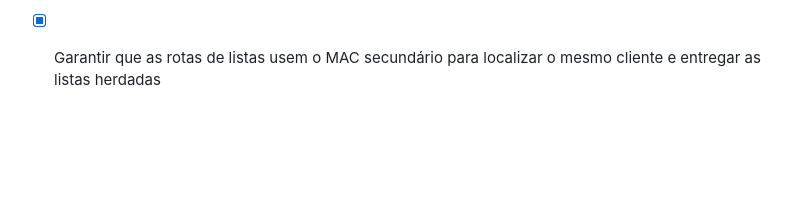
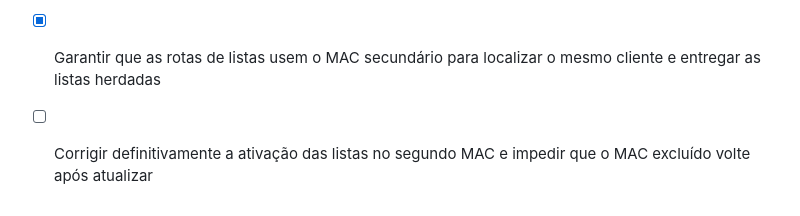
Before and after one commit to ronnie240486/rencia_app, a Markdown page: todo.md, the part around the change. Rendered like a GitHub page; blank space fills up the shorter version.

```diff
--- a/todo.md
+++ b/todo.md
@@ -1597,3 +1597,5 @@
 
 - [x] Adicionar edição individual do MAC principal e de cada MAC secundário, incluindo troca do APK associado
 - [x] Garantir que as rotas de listas usem o MAC secundário para localizar o mesmo cliente e entregar as listas herdadas
+
+- [ ] Corrigir definitivamente a ativação das listas no segundo MAC e impedir que o MAC excluído volte após atualizar
```
